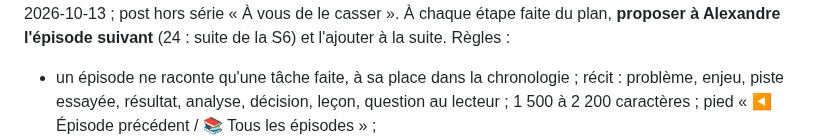
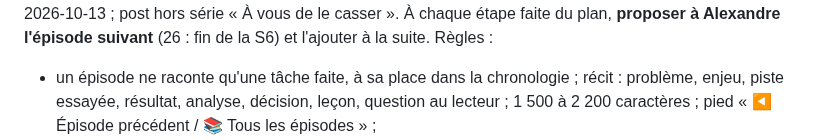
Before and after one commit to olick/limpide, a Markdown page: CLAUDE.md, the part around one of its changes. Drawn GitHub-style.

Commit message:
CLAUDE.md : épisodes LinkedIn 24 et 25 écrits
Co-Authored-By: Claude Opus 5.5 <noreply@anthropic.com>

```diff
--- a/CLAUDE.md
+++ b/CLAUDE.md
@@ -141,5 +141,5 @@ série, dans l'ordre réel du projet**. Épisodes 1 à 23 écrits (S1 à S6 en c
 2026-10-08, épisode 1 le 2026-10-09, épisode 2 le 2026-10-12, épisode 3 le 2026-10-13 ; post hors série « À vous de le casser ». À chaque étape faite du plan,
-**proposer à Alexandre l'épisode suivant** (24 : suite de la S6) et l'ajouter à la suite. Règles :
+**proposer à Alexandre l'épisode suivant** (26 : fin de la S6) et l'ajouter à la suite. Règles :
 
 - un épisode ne raconte qu'une tâche faite, à sa place dans la chronologie ; récit : problème, enjeu, piste essayée,
   résultat, analyse, décision, leçon, question au lecteur ; 1 500 à 2 200 caractères ; pied « ◀ Épisode précédent /
```
Also changed, not shown: other parts of CLAUDE.md (+1 -1 lines).
